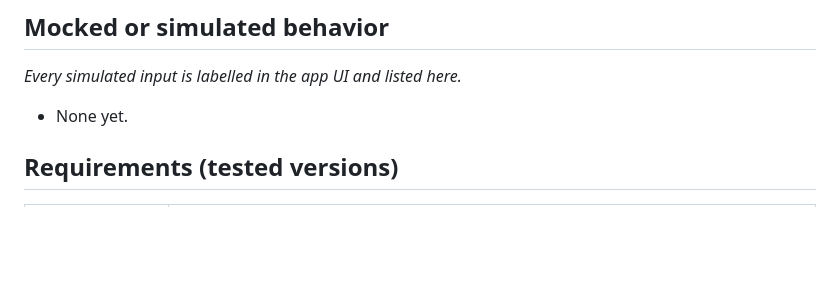
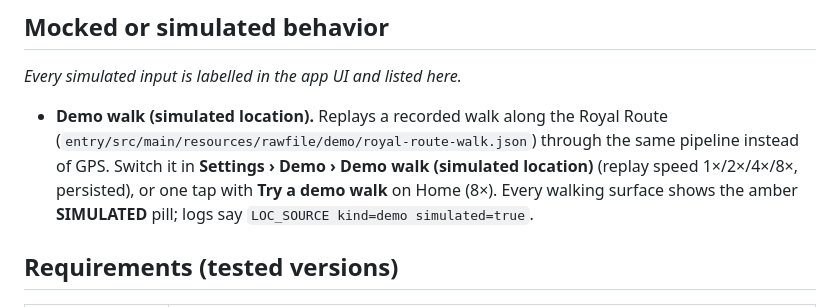
Before and after one commit to Svetoslav47/citytour, a Markdown page: README.md, the part around the change. Rendered like a GitHub page; blank space fills up the shorter version.

Commit message:
B9: voice failure banner aligned with the button; screenshots, README simulated note, AI_WORKFLOW row
- VoicePage: the download failure banner is inset like the Try again button.
- docs/img/settings.png, settings-demo.png, settings-voice-textonly.png, settings-voice-download-failed.png
  (emulator sdk24).
- README 'Mocked or simulated behavior': the Demo walk and where to switch it (Settings, Home shortcut).
- AI_WORKFLOW: B9 row with what was verified on sdk24 and what was not.

Co-Authored-By: Claude Opus 5.5 <noreply@anthropic.com>

```diff
--- a/README.md
+++ b/README.md
@@ -27,7 +27,7 @@ _Updated as each capability lands. Every entry links to the code that uses it._
 
 _Every simulated input is labelled in the app UI and listed here._
 
-- None yet.
+- **Demo walk (simulated location).** Replays a recorded walk along the Royal Route (`entry/src/main/resources/rawfile/demo/royal-route-walk.json`) through the same pipeline instead of GPS. Switch it in **Settings › Demo › Demo walk (simulated location)** (replay speed 1×/2×/4×/8×, persisted), or one tap with **Try a demo walk** on Home (8×). Every walking surface shows the amber **SIMULATED** pill; logs say `LOC_SOURCE kind=demo simulated=true`.
 
 ## Requirements (tested versions)
 
```
Also changed, not shown: AI_WORKFLOW.md (+1 -0 lines), docs/img/settings-demo.png (added), docs/img/settings-voice-download-failed.png (added), docs/img/settings-voice-textonly.png (added), docs/img/settings.png (added), 1 other file.
